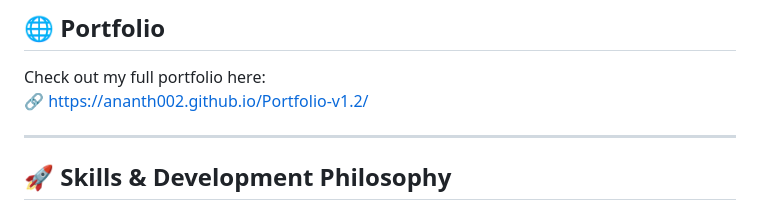
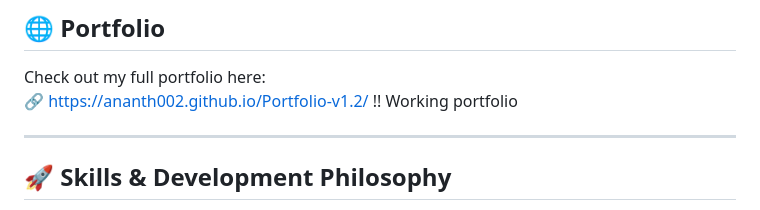
Before and after one commit to Ananth002/Portfolio-v1.2, a Markdown page: Readme.md, the part around the change. GitHub-like rendering.

```diff
--- a/Readme.md
+++ b/Readme.md
@@ -8,6 +8,7 @@ Bridging the world of **artistic design** and **technical development**.
 ## 🌐 Portfolio
 Check out my full portfolio here:
 🔗 [https://ananth002.github.io/Portfolio-v1.2/](https://ananth002.github.io/Portfolio-v1.2/)
+!! Working portfolio
 
 ---
 
```
